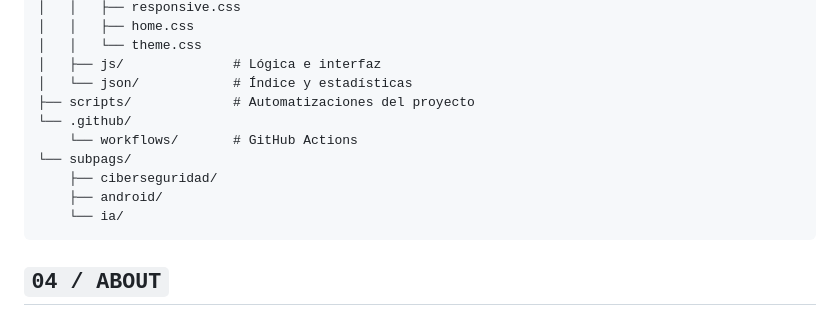
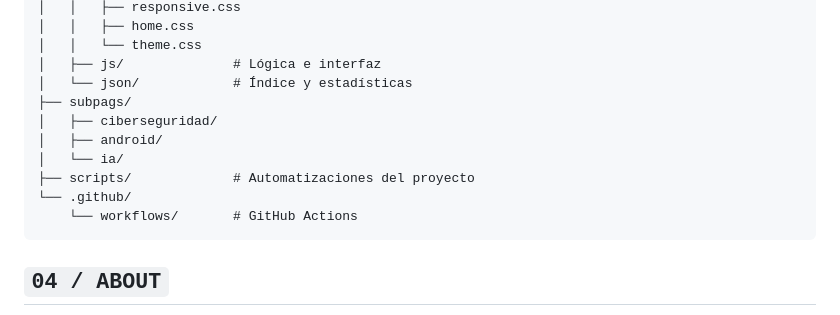
Before and after one commit to Noocoks/Libreta, a Markdown page: README.md, the part around the change. Drawn GitHub-style.

Commit message:
Corrige árbol de estructura en README

````diff
--- a/README.md
+++ b/README.md
@@ -46,13 +46,13 @@
 │   │   └── theme.css
 │   ├── js/              # Lógica e interfaz
 │   └── json/            # Índice y estadísticas
+├── subpags/
+│   ├── ciberseguridad/
+│   ├── android/
+│   └── ia/
 ├── scripts/             # Automatizaciones del proyecto
 └── .github/
     └── workflows/       # GitHub Actions
-└── subpags/
-    ├── ciberseguridad/
-    ├── android/
-    └── ia/
 ```
 
 ## `04 / ABOUT`
````
